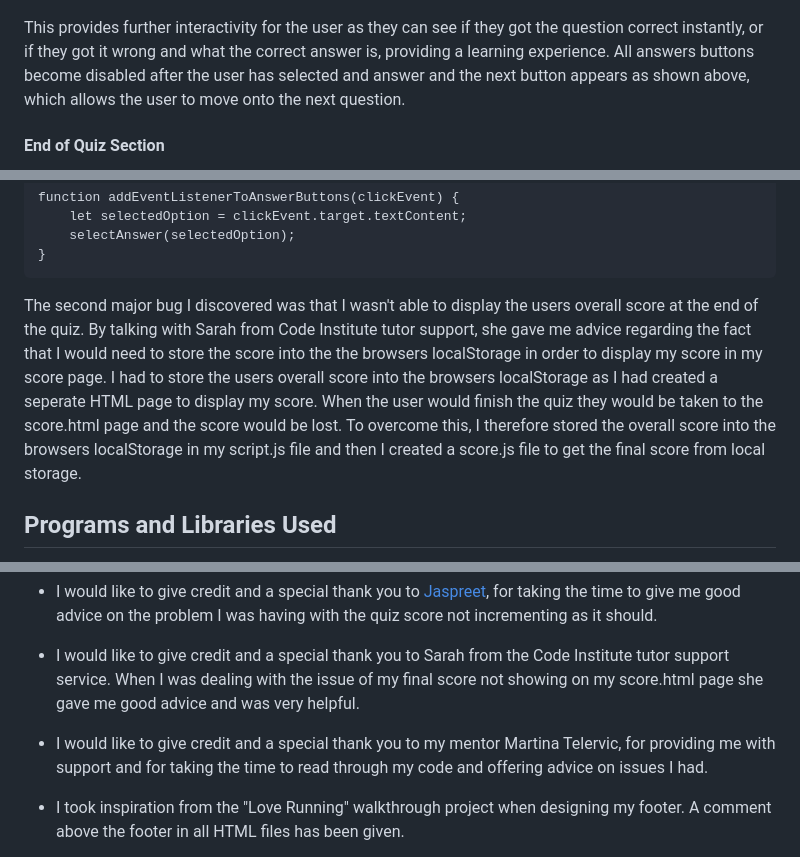
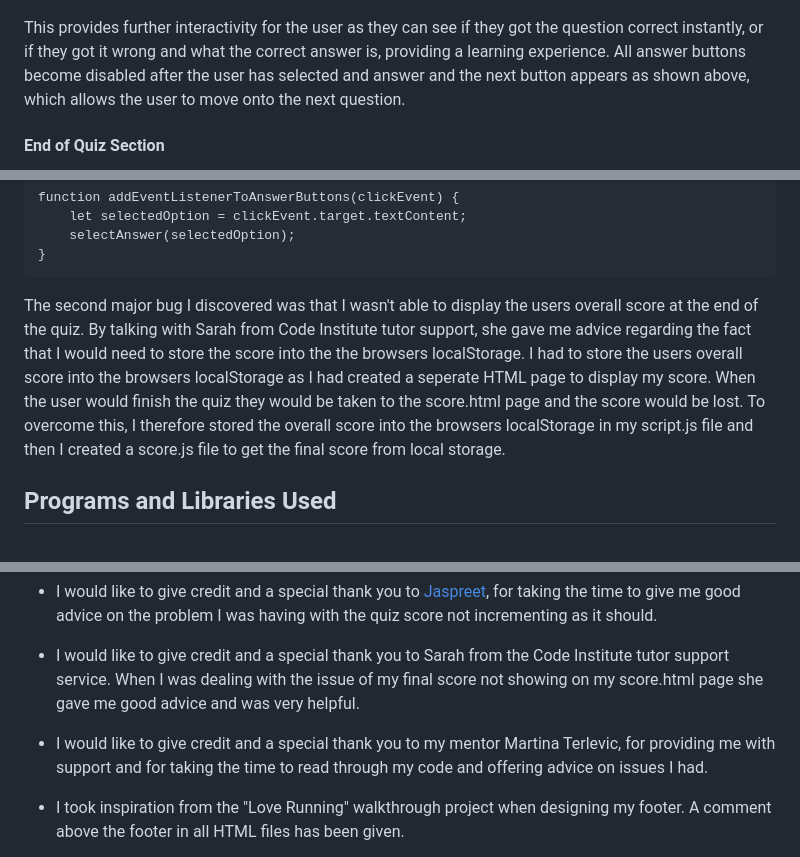
Before and after one commit to alishafazal/quiz-game-project-2, a Markdown page: README.md, 3 parts joined by grey strips. Rendered like a GitHub page.

Commit message:
Add final touches, check for spelling errors

````diff
--- a/README.md
+++ b/README.md
@@ -85,7 +85,7 @@ When the user clicks start on the hompage, they are directed to the quiz section
 
 ![Quiz section](assets/images/quiz-section.png)
 
-This provides further interactivity for the user as they can see if they got the question correct instantly, or if they got it wrong and what the correct answer is, providing a learning experience. All answers buttons become disabled after the user has selected and answer and the next button appears as shown above, which allows the user to move onto the next question.
+This provides further interactivity for the user as they can see if they got the question correct instantly, or if they got it wrong and what the correct answer is, providing a learning experience. All answer buttons become disabled after the user has selected and answer and the next button appears as shown above, which allows the user to move onto the next question.
 
 #### End of Quiz Section
 Once the user has made it to the end of the quiz, the user is then presented with a finish button, which links to the score page to reveal the overall score the user has accumulated. As with all other buttons and links within the site, when the user hovers over the finish link, the background colour will change to a lighter shade of beige to signal to the user that they can press this button. I have chosen to structure this section in this way as its an easy to follow layout with lots of chances for the user to interact with the quiz, creating better user experience.
@@ -162,7 +162,7 @@ function addEventListenerToAnswerButtons(clickEvent) {
 }
 ```
 
-The second major bug I discovered was that I wasn't able to display the users overall score at the end of the quiz. By talking with Sarah from Code Institute tutor support, she gave me advice regarding the fact that I would need to store the score into the the browsers localStorage in order to display my score in my score page. I had to store the users overall score into the browsers localStorage as I had created a seperate HTML page to display my score. When the user would finish the quiz they would be taken to the score.html page and the score would be lost. To overcome this, I therefore stored the overall score into the browsers localStorage in my script.js file and then I created a score.js file to get the final score from local storage.
+The second major bug I discovered was that I wasn't able to display the users overall score at the end of the quiz. By talking with Sarah from Code Institute tutor support, she gave me advice regarding the fact that I would need to store the score into the the browsers localStorage. I had to store the users overall score into the browsers localStorage as I had created a seperate HTML page to display my score. When the user would finish the quiz they would be taken to the score.html page and the score would be lost. To overcome this, I therefore stored the overall score into the browsers localStorage in my script.js file and then I created a score.js file to get the final score from local storage.
 
 ## Programs and Libraries Used
  - [Favicon](https://favicon.io/) - To generate the favicon image.
@@ -200,7 +200,7 @@ Link to my deployed site: https://alishafazal.github.io/quiz-game-project-2/
 
 - I would like to give credit and a special thank you to Sarah from the Code Institute tutor support service. When I was dealing with the issue of my final score not showing on my score.html page she gave me good advice and was very helpful.
 
-- I would like to give credit and a special thank you to my mentor Martina Telervic, for providing me with support and for taking the time to read through my code and offering advice on issues I had.
+- I would like to give credit and a special thank you to my mentor Martina Terlevic, for providing me with support and for taking the time to read through my code and offering advice on issues I had.
 
 - I took inspiration from the "Love Running" walkthrough project when designing my footer. A comment above the footer in all HTML files has been given.
 
````
Also changed, not shown: other parts of README.md (+1 -1 lines).
